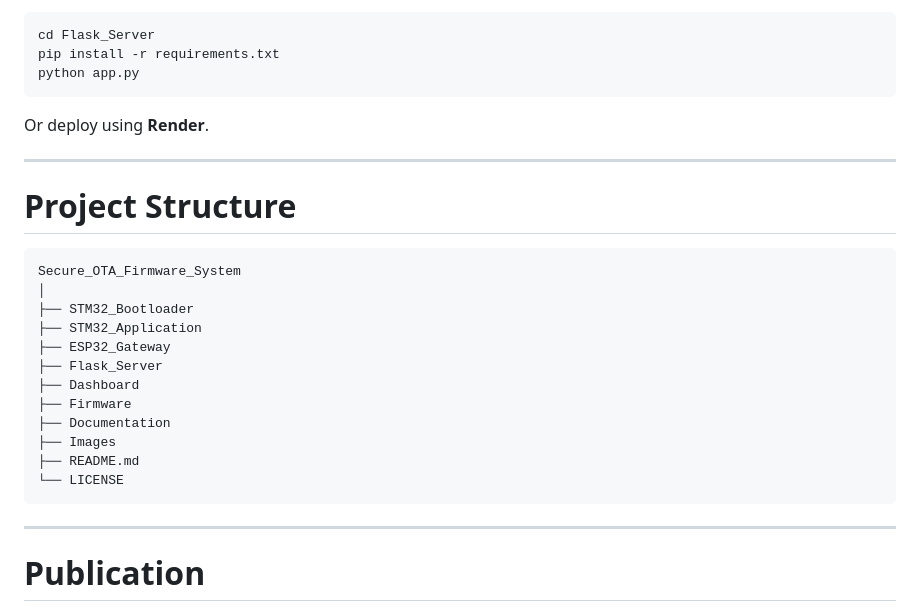
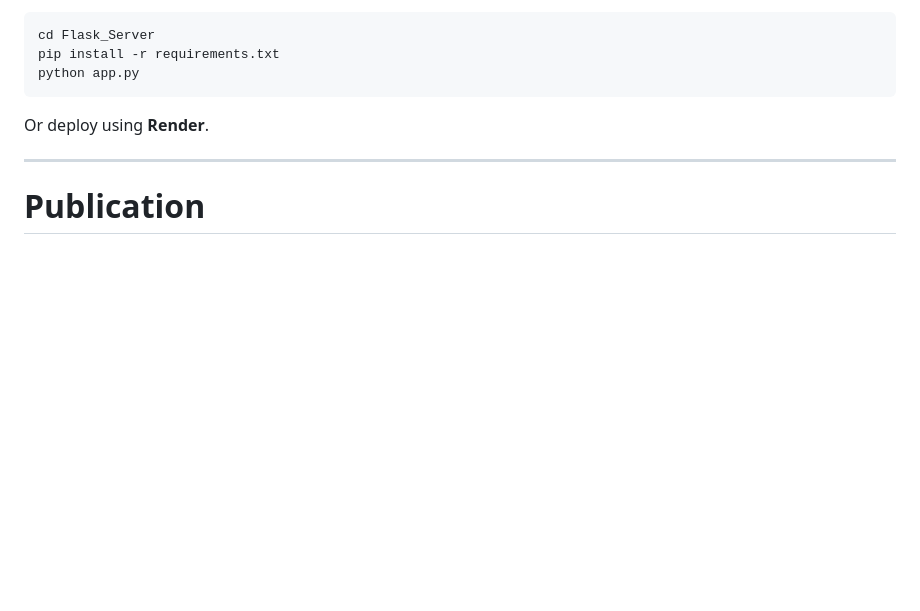
Before and after one commit to ankushsaroj530/secure-ota-firmware-update-stm32-esp32, a Markdown page: README.md, the part around the change. GitHub-like rendering; blank space fills up the shorter version.

````diff
--- a/README.md
+++ b/README.md
@@ -497,25 +497,6 @@ Or deploy using **Render**.
 
 ---
 
-# Project Structure
-
-```text
-Secure_OTA_Firmware_System
-│
-├── STM32_Bootloader
-├── STM32_Application
-├── ESP32_Gateway
-├── Flask_Server
-├── Dashboard
-├── Firmware
-├── Documentation
-├── Images
-├── README.md
-└── LICENSE
-```
-
----
-
 # Publication
 
 This project was presented as a poster at **INCIP-2026**, hosted by the Department of Electronics and Communication Engineering, Central University of Karnataka (August 20–21, 2026), under the guidance of **Veeresh G. Kasabegoudar**.
````
